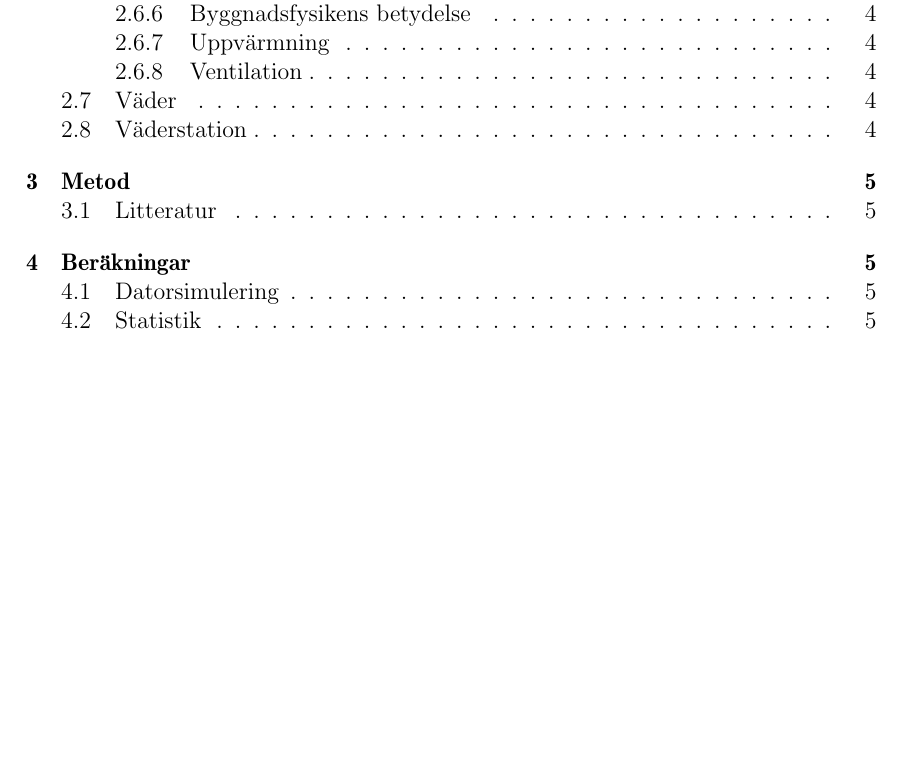
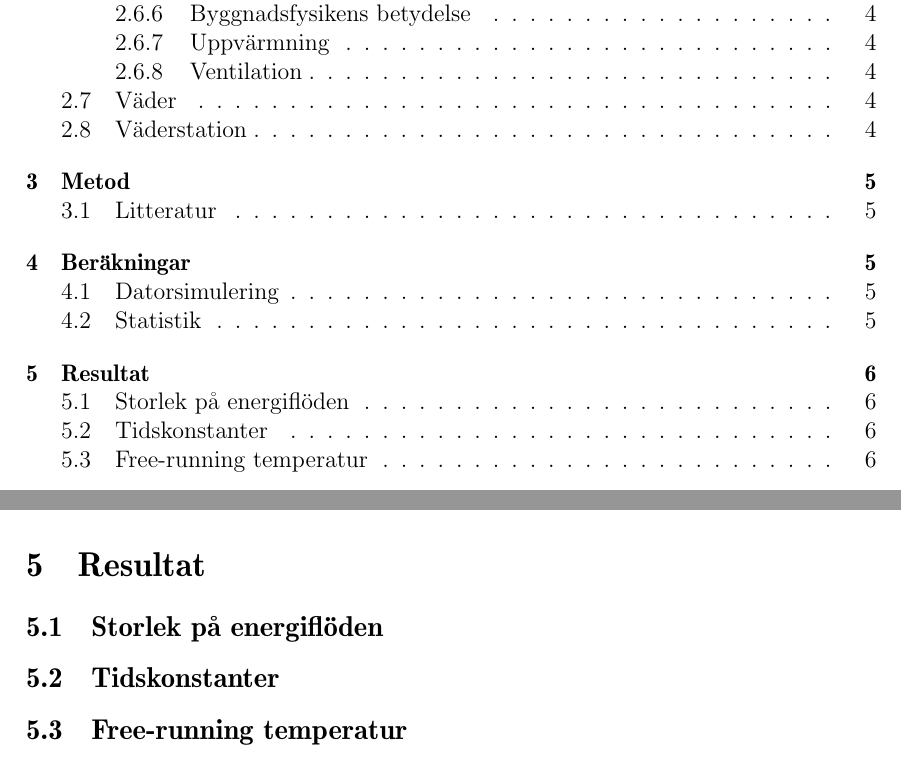
Before and after one commit to danstaby/stabilisera-temperatur, a LaTeX document (report/report.tex, which reads report/sections/results.tex, report/sections/resultsenergyflows.tex, report/sections/resultsfreerunning.tex): part of page 6 of 12 before the commit and two parts of pages 6 and 12 of 13 after it, the two joined at a grey line, cut so that both start at the same text, the shorter picture padded with empty space. Compiled offline with pdfLaTeX.

Commit message:
Added headers to results

```diff
--- /dev/null
+++ b/report/sections/results.tex
@@ -0,0 +1,7 @@
+\section{Resultat}
+
+\input{sections/resultsenergyflows}
+
+\input{sections/resultstimeconstant}
+
+\input{sections/resultsfreerunning}
--- /dev/null
+++ b/report/sections/resultsenergyflows.tex
@@ -0,0 +1 @@
+\subsection{Storlek på energiflöden}
--- /dev/null
+++ b/report/sections/resultsfreerunning.tex
@@ -0,0 +1 @@
+\subsection{Free-running temperatur}
--- /dev/null
+++ b/report/sections/resultstimeconstant.tex
@@ -0,0 +1 @@
+\subsection{Tidskonstanter}
```
Also changed, not shown: report/report.tex (+2 -0 lines), 1 other file.
